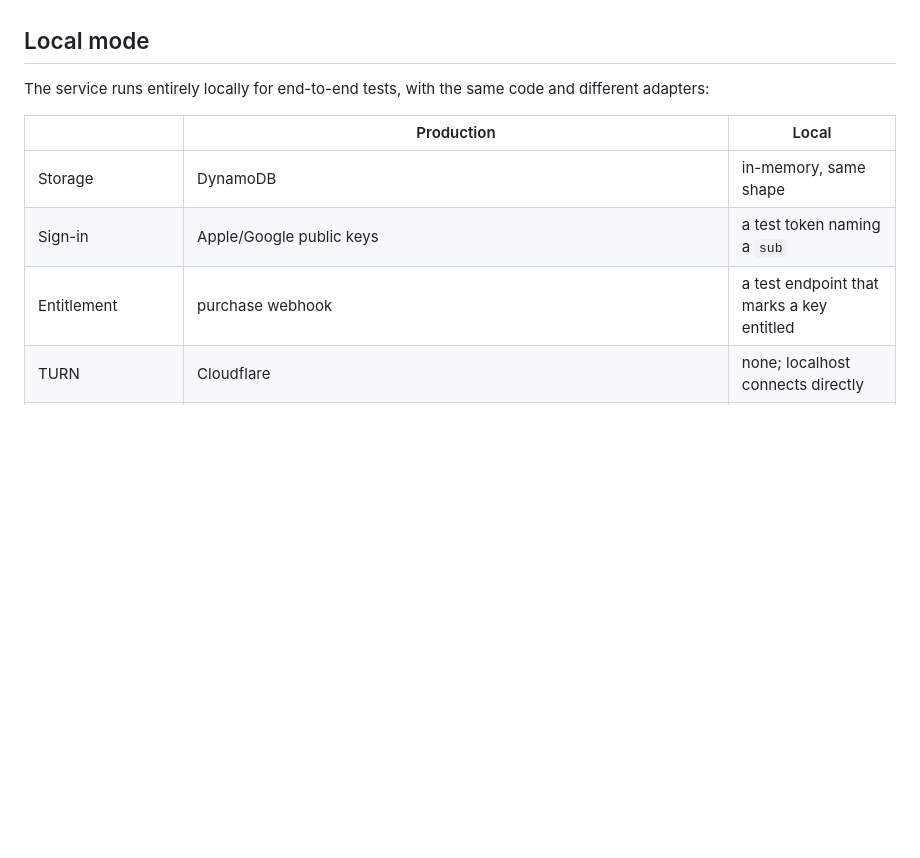
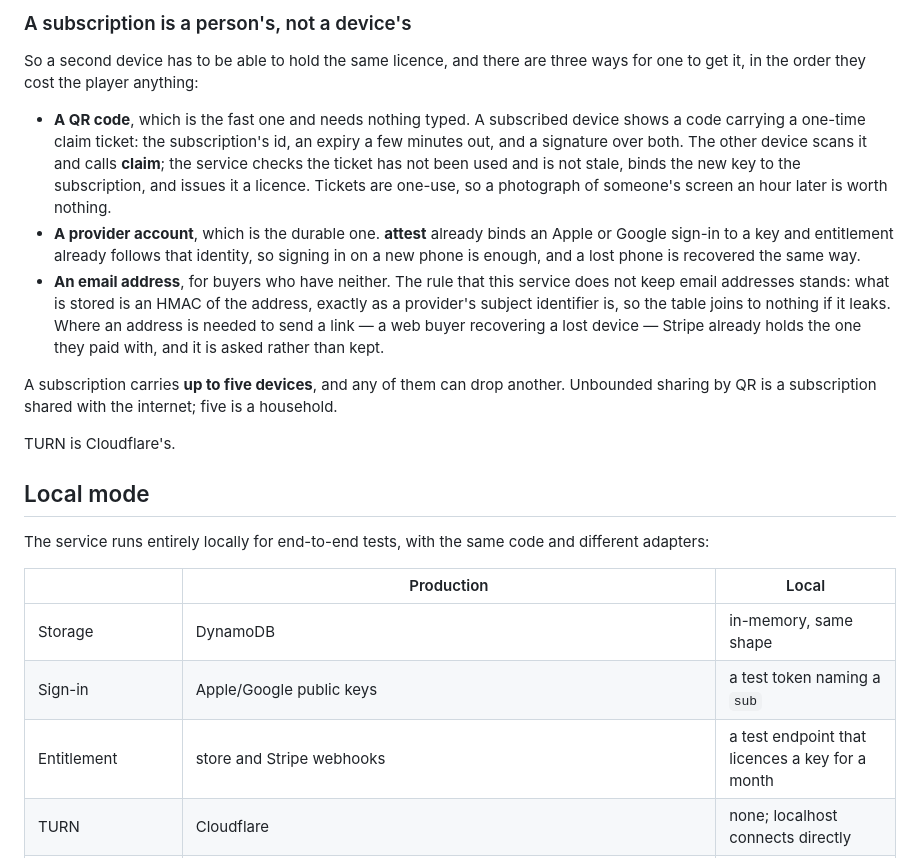
Before and after one commit to bfulton/open-hearts, a Markdown page: docs/06-service.md, the part around one of its changes. Drawn GitHub-style; blank space fills up the shorter version.

```diff
--- a/docs/06-service.md
+++ b/docs/06-service.md
@@ -89,3 +138,34 @@ follows the identity across platforms. TURN is Cloudflare's.
+### A subscription is a person's, not a device's
+
+So a second device has to be able to hold the same licence, and there
+are three ways for one to get it, in the order they cost the player
+anything:
+
+- **A QR code**, which is the fast one and needs nothing typed. A
+  subscribed device shows a code carrying a one-time claim ticket: the
+  subscription's id, an expiry a few minutes out, and a signature over
+  both. The other device scans it and calls **claim**; the service
+  checks the ticket has not been used and is not stale, binds the new
+  key to the subscription, and issues it a licence. Tickets are
+  one-use, so a photograph of someone's screen an hour later is worth
+  nothing.
+- **A provider account**, which is the durable one. **attest** already
+  binds an Apple or Google sign-in to a key and entitlement already
+  follows that identity, so signing in on a new phone is enough, and a
+  lost phone is recovered the same way.
+- **An email address**, for buyers who have neither. The rule that this
+  service does not keep email addresses stands: what is stored is an
+  HMAC of the address, exactly as a provider's subject identifier is,
+  so the table joins to nothing if it leaks. Where an address is needed
+  to send a link — a web buyer recovering a lost device — Stripe
+  already holds the one they paid with, and it is asked rather than
+  kept.
+
+A subscription carries **up to five devices**, and any of them can drop
+another. Unbounded sharing by QR is a subscription shared with the
+internet; five is a household.
+
+TURN is Cloudflare's.
 
 ## Local mode
 
@@ -96,7 +176,7 @@ code and different adapters:
 |---|---|---|
 | Storage | DynamoDB | in-memory, same shape |
 | Sign-in | Apple/Google public keys | a test token naming a `sub` |
-| Entitlement | purchase webhook | a test endpoint that marks a key entitled |
+| Entitlement | store and Stripe webhooks | a test endpoint that licences a key for a month |
 | TURN | Cloudflare | none; localhost connects directly |
 | Signalling, waiting rooms, results | our own relay and a few public ones, listened on together; table events written to one relay everyone reads, ours preferred while up; lobby, signalling and whatever goes unanswered to all | a minimal NIP-01 relay in the repo |
 | Last-resort juror | woken on demand | always available |
```
Also changed, not shown: other parts of docs/06-service.md (+56 -7 lines).
